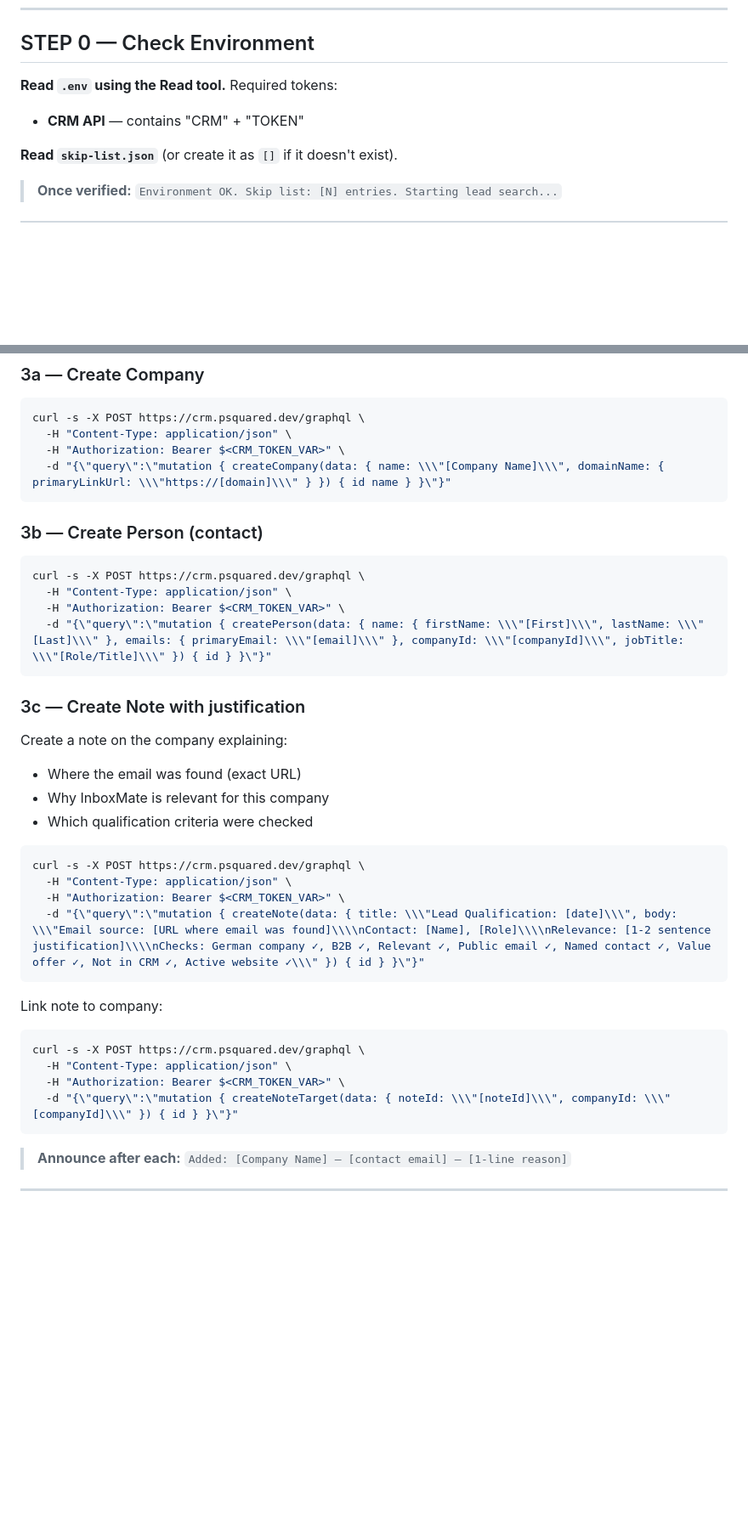
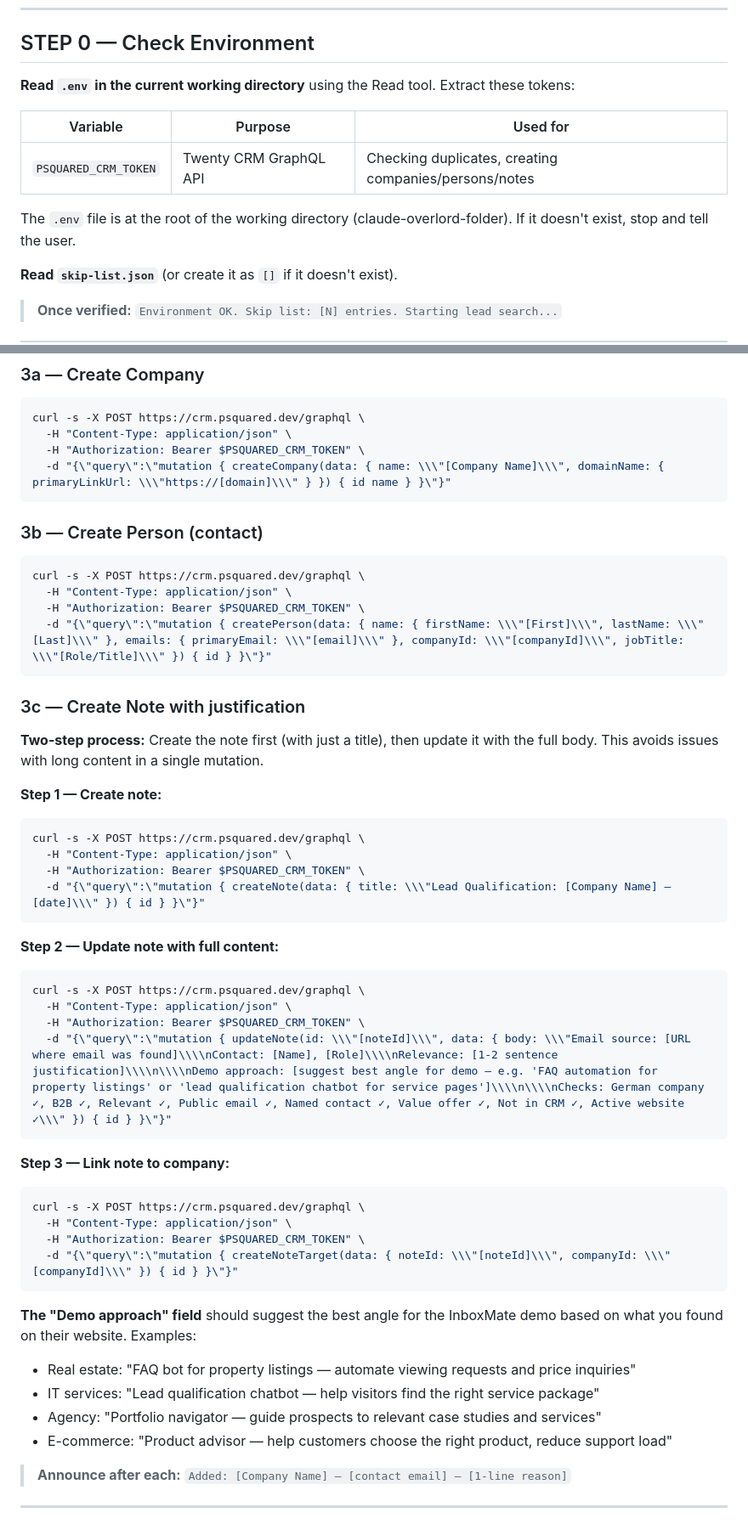
Before and after one commit to psquared-development/psquared-skills, a Markdown page: skills/find-leads/SKILL.md, 2 parts joined by grey strips. Shown at 85% size. GitHub-like rendering; blank space fills up the shorter version.

Commit message:
fix: find-leads skill — explicit tokens, autonomy, note creation
- Added autonomy section: run without asking, skip ambiguous leads,
  don't pause between leads, report at end
- STEP 0 now has explicit token table (PSQUARED_CRM_TOKEN) with
  location (.env in working directory)
- All CRM calls use $PSQUARED_CRM_TOKEN (no more placeholders)
- Note creation is now two-step (create then update) to avoid
  issues with long content in a single mutation
- Added "Demo approach" field to notes — suggests best angle for
  the InboxMate demo based on the company's website

Co-Authored-By: Claude Opus 4.6 (1M context) <noreply@anthropic.com>

````diff
--- a/skills/find-leads/SKILL.md
+++ b/skills/find-leads/SKILL.md
@@ -74,8 +85,13 @@ The file `skip-list.json` in the current working directory tracks companies that
 
 ## STEP 0 — Check Environment
 
-**Read `.env` using the Read tool.** Required tokens:
-- **CRM API** — contains "CRM" + "TOKEN"
+**Read `.env` in the current working directory** using the Read tool. Extract these tokens:
+
+| Variable | Purpose | Used for |
+|----------|---------|----------|
+| `PSQUARED_CRM_TOKEN` | Twenty CRM GraphQL API | Checking duplicates, creating companies/persons/notes |
+
+The `.env` file is at the root of the working directory (claude-overlord-folder). If it doesn't exist, stop and tell the user.
 
 **Read `skip-list.json`** (or create it as `[]` if it doesn't exist).
 
@@ -185,7 +201,7 @@ For each lead that passes ALL 7 criteria:
 ```bash
 curl -s -X POST https://crm.psquared.dev/graphql \
   -H "Content-Type: application/json" \
-  -H "Authorization: Bearer $<CRM_TOKEN_VAR>" \
+  -H "Authorization: Bearer $PSQUARED_CRM_TOKEN" \
   -d "{\"query\":\"mutation { createCompany(data: { name: \\\"[Company Name]\\\", domainName: { primaryLinkUrl: \\\"https://[domain]\\\" } }) { id name } }\"}"
 ```
 
@@ -194,31 +210,43 @@ curl -s -X POST https://crm.psquared.dev/graphql \
 ```bash
 curl -s -X POST https://crm.psquared.dev/graphql \
   -H "Content-Type: application/json" \
-  -H "Authorization: Bearer $<CRM_TOKEN_VAR>" \
+  -H "Authorization: Bearer $PSQUARED_CRM_TOKEN" \
   -d "{\"query\":\"mutation { createPerson(data: { name: { firstName: \\\"[First]\\\", lastName: \\\"[Last]\\\" }, emails: { primaryEmail: \\\"[email]\\\" }, companyId: \\\"[companyId]\\\", jobTitle: \\\"[Role/Title]\\\" }) { id } }\"}"
 ```
 
 ### 3c — Create Note with justification
 
-Create a note on the company explaining:
-- Where the email was found (exact URL)
-- Why InboxMate is relevant for this company
-- Which qualification criteria were checked
+**Two-step process:** Create the note first (with just a title), then update it with the full body. This avoids issues with long content in a single mutation.
 
+**Step 1 — Create note:**
 ```bash
 curl -s -X POST https://crm.psquared.dev/graphql \
   -H "Content-Type: application/json" \
-  -H "Authorization: Bearer $<CRM_TOKEN_VAR>" \
-  -d "{\"query\":\"mutation { createNote(data: { title: \\\"Lead Qualification: [date]\\\", body: \\\"Email source: [URL where email was found]\\\\nContact: [Name], [Role]\\\\nRelevance: [1-2 sentence justification]\\\\nChecks: German company ✓, B2B ✓, Relevant ✓, Public email ✓, Named contact ✓, Value offer ✓, Not in CRM ✓, Active website ✓\\\" }) { id } }\"}"
+  -H "Authorization: Bearer $PSQUARED_CRM_TOKEN" \
+  -d "{\"query\":\"mutation { createNote(data: { title: \\\"Lead Qualification: [Company Name] — [date]\\\" }) { id } }\"}"
 ```
 
-Link note to company:
+**Step 2 — Update note with full content:**
 ```bash
 curl -s -X POST https://crm.psquared.dev/graphql \
   -H "Content-Type: application/json" \
-  -H "Authorization: Bearer $<CRM_TOKEN_VAR>" \
+  -H "Authorization: Bearer $PSQUARED_CRM_TOKEN" \
+  -d "{\"query\":\"mutation { updateNote(id: \\\"[noteId]\\\", data: { body: \\\"Email source: [URL where email was found]\\\\nContact: [Name], [Role]\\\\nRelevance: [1-2 sentence justification]\\\\n\\\\nDemo approach: [suggest best angle for demo — e.g. 'FAQ automation for property listings' or 'lead qualification chatbot for service pages']\\\\n\\\\nChecks: German company ✓, B2B ✓, Relevant ✓, Public email ✓, Named contact ✓, Value offer ✓, Not in CRM ✓, Active website ✓\\\" }) { id } }\"}"
+```
+
+**Step 3 — Link note to company:**
+```bash
+curl -s -X POST https://crm.psquared.dev/graphql \
+  -H "Content-Type: application/json" \
+  -H "Authorization: Bearer $PSQUARED_CRM_TOKEN" \
   -d "{\"query\":\"mutation { createNoteTarget(data: { noteId: \\\"[noteId]\\\", companyId: \\\"[companyId]\\\" }) { id } }\"}"
 ```
+
+**The "Demo approach" field** should suggest the best angle for the InboxMate demo based on what you found on their website. Examples:
+- Real estate: "FAQ bot for property listings — automate viewing requests and price inquiries"
+- IT services: "Lead qualification chatbot — help visitors find the right service package"
+- Agency: "Portfolio navigator — guide prospects to relevant case studies and services"
+- E-commerce: "Product advisor — help customers choose the right product, reduce support load"
 
 > **Announce after each:** `Added: [Company Name] — [contact email] — [1-line reason]`
 
````
Also changed, not shown: other parts of skills/find-leads/SKILL.md (+12 -1 lines).
